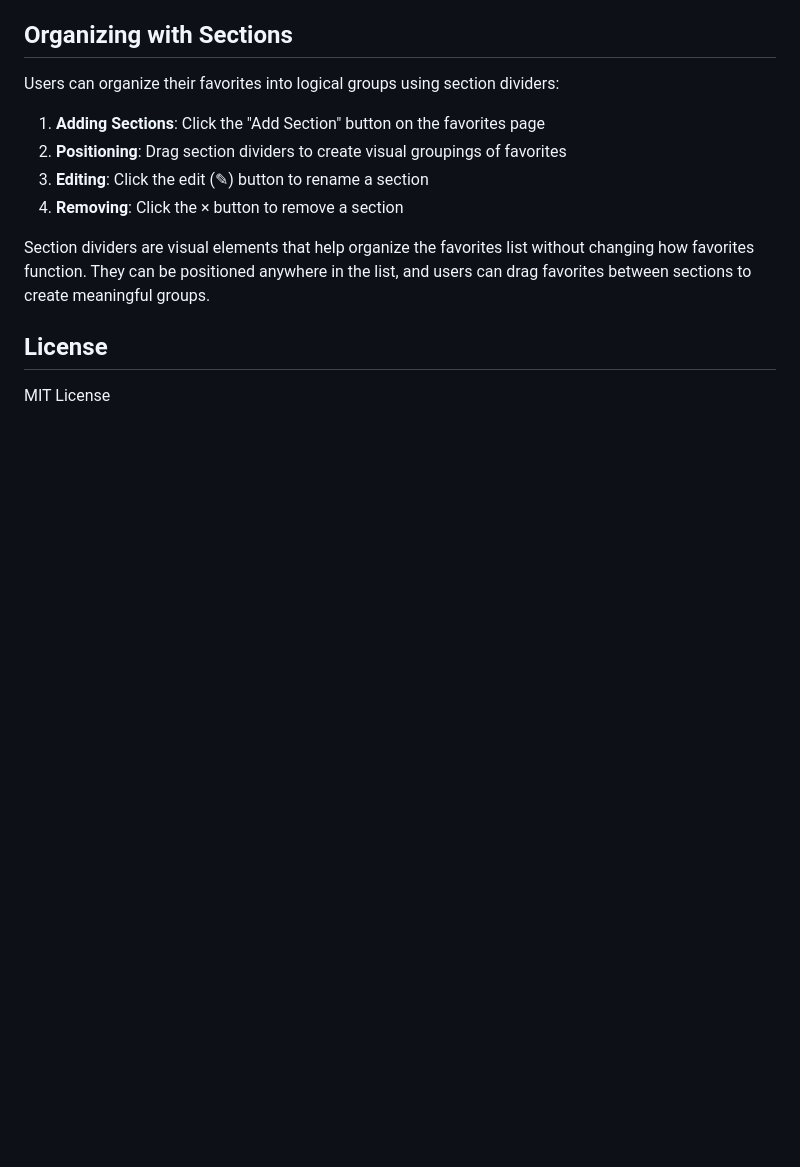
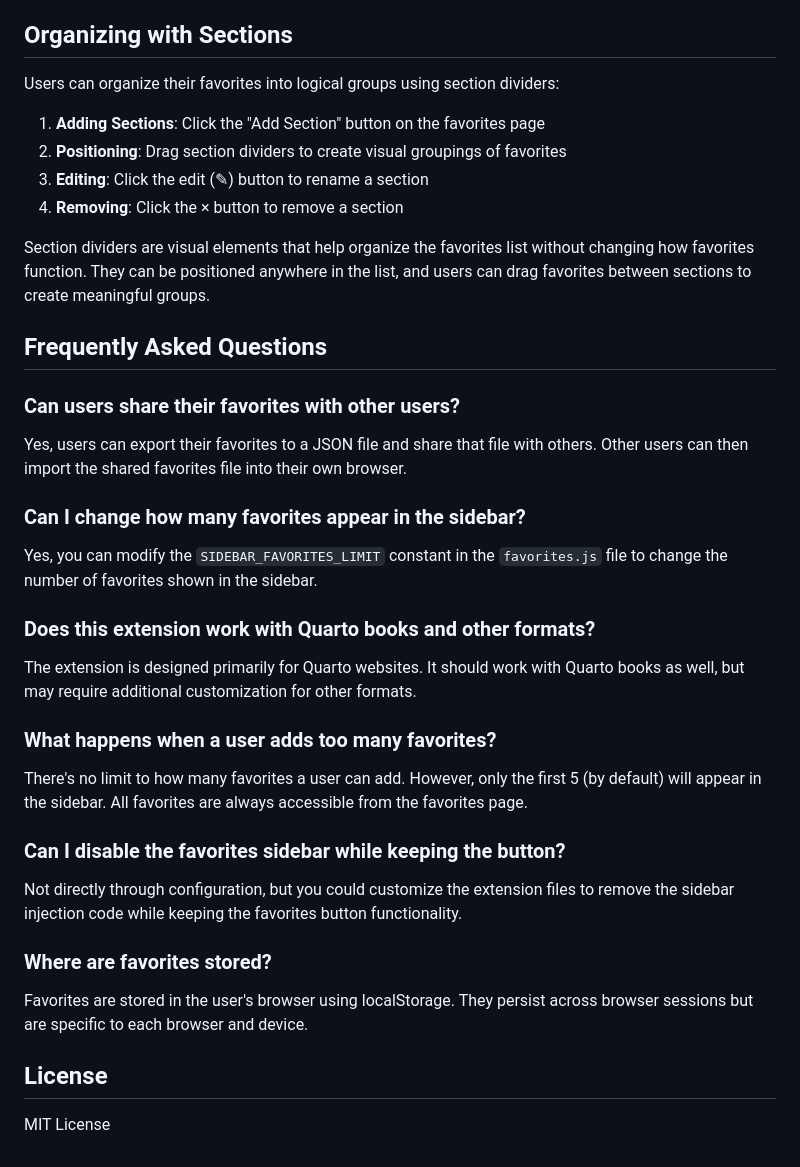
Before and after one commit to AshleyHenry15/favorites, a Markdown page: README.md, the part around the change printed below. GitHub-like rendering; blank space fills up the shorter version.

```diff
--- a/README.md
+++ b/README.md
@@ -179,6 +218,26 @@ Users can organize their favorites into logical groups using section dividers:
 
 Section dividers are visual elements that help organize the favorites list without changing how favorites function. They can be positioned anywhere in the list, and users can drag favorites between sections to create meaningful groups.
 
+## Frequently Asked Questions
+
+### Can users share their favorites with other users?
+Yes, users can export their favorites to a JSON file and share that file with others. Other users can then import the shared favorites file into their own browser.
+
+### Can I change how many favorites appear in the sidebar?
+Yes, you can modify the `SIDEBAR_FAVORITES_LIMIT` constant in the `favorites.js` file to change the number of favorites shown in the sidebar.
+
+### Does this extension work with Quarto books and other formats?
+The extension is designed primarily for Quarto websites. It should work with Quarto books as well, but may require additional customization for other formats.
+
+### What happens when a user adds too many favorites?
+There's no limit to how many favorites a user can add. However, only the first 5 (by default) will appear in the sidebar. All favorites are always accessible from the favorites page.
+
+### Can I disable the favorites sidebar while keeping the button?
+Not directly through configuration, but you could customize the extension files to remove the sidebar injection code while keeping the favorites button functionality.
+
+### Where are favorites stored?
+Favorites are stored in the user's browser using localStorage. They persist across browser sessions but are specific to each browser and device.
+
 ## License
 
 MIT License
```
Also changed, not shown: other parts of README.md (+39 -0 lines).
